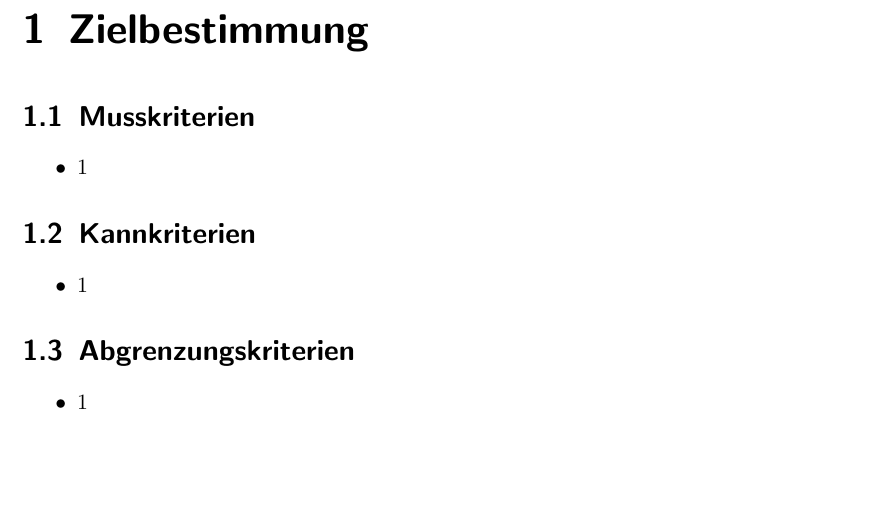
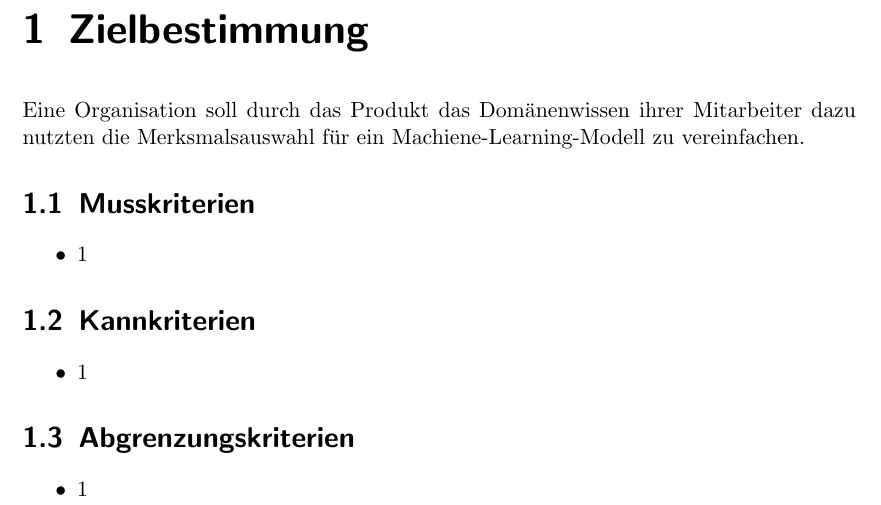
Before and after one commit to bendixsonnenberg/CS-Select-Allg, a LaTeX document (pflichtenheft/pflichtenheft.tex): part of page 3 of 7, cut so that both start at the same text, the shorter picture padded with empty space. Compiled offline with pdfLaTeX.

Commit message:
added Zielbestimmungenx

```diff
--- a/pflichtenheft/pflichtenheft.tex
+++ b/pflichtenheft/pflichtenheft.tex
@@ -16,7 +16,7 @@
 \tableofcontents
 
 \chapter{Zielbestimmung}
-
+Eine Organisation soll durch das Produkt das Domänenwissen ihrer Mitarbeiter dazu nutzten die Merksmalsauswahl für ein Machiene-Learning-Modell zu vereinfachen.
 \section{Musskriterien}
 \begin{itemize}
 \item 1
```
